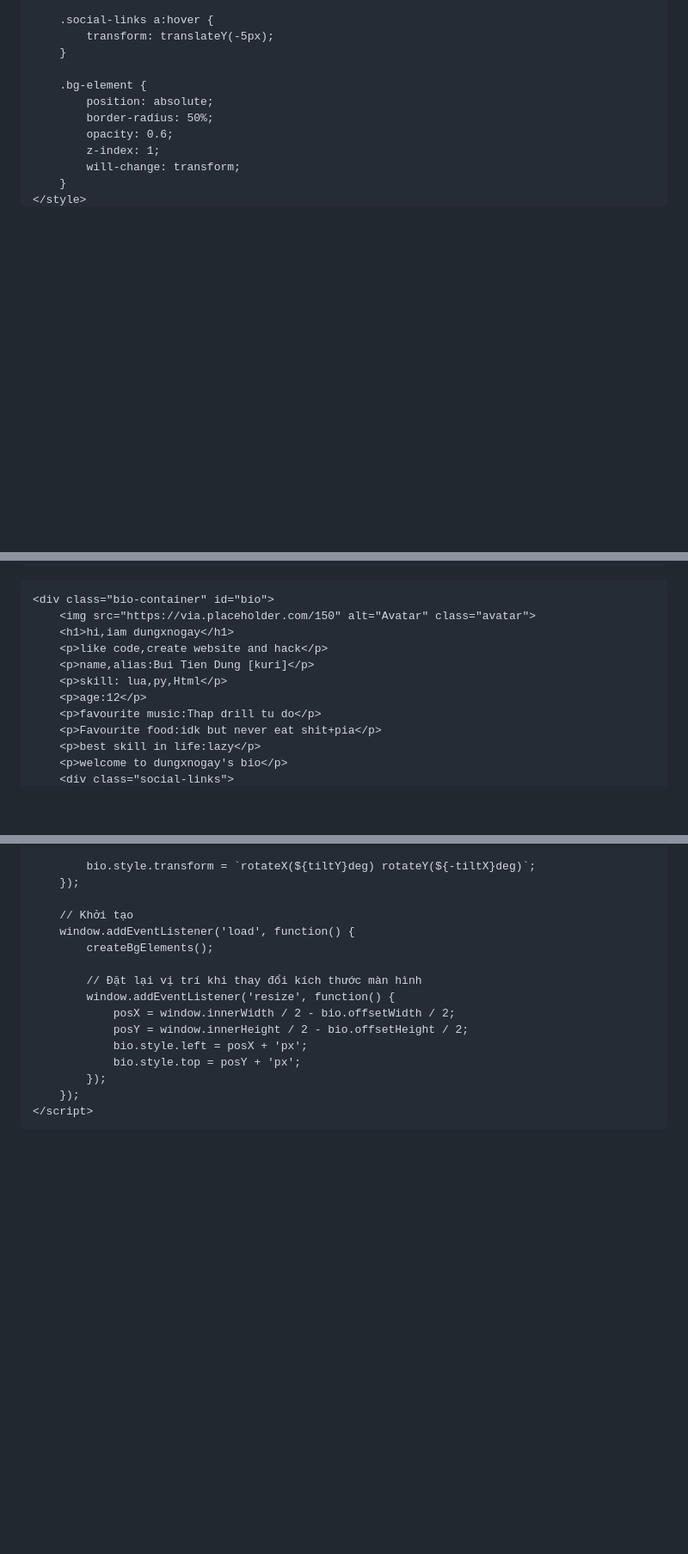
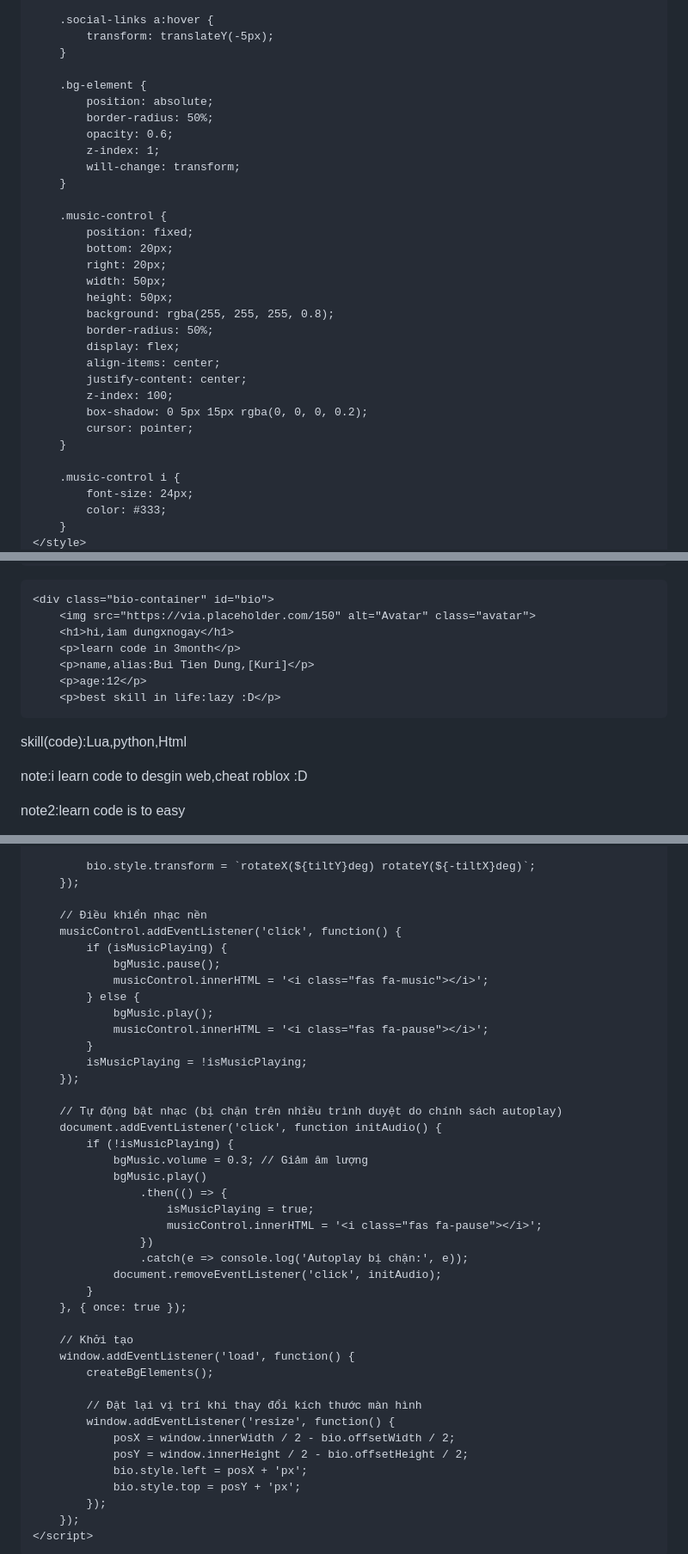
Before and after one commit to dungxskid/Provip, a Markdown page: README.md, 3 parts joined by grey strips. Shown at 86% size. Rendered like a GitHub page; blank space fills up the shorter version.

```diff
--- a/README.md
+++ b/README.md
@@ -98,4 +98,25 @@
             z-index: 1;
             will-change: transform;
         }
+
+        .music-control {
+            position: fixed;
+            bottom: 20px;
+            right: 20px;
+            width: 50px;
+            height: 50px;
+            background: rgba(255, 255, 255, 0.8);
+            border-radius: 50%;
+            display: flex;
+            align-items: center;
+            justify-content: center;
+            z-index: 100;
+            box-shadow: 0 5px 15px rgba(0, 0, 0, 0.2);
+            cursor: pointer;
+        }
+
+        .music-control i {
+            font-size: 24px;
+            color: #333;
+        }
     </style>
@@ -106,12 +129,11 @@
     <div class="bio-container" id="bio">
         <img src="https://via.placeholder.com/150" alt="Avatar" class="avatar">
         <h1>hi,iam dungxnogay</h1>
-        <p>like code,create website and hack</p>
-        <p>name,alias:Bui Tien Dung [kuri]</p>
-        <p>skill: lua,py,Html</p>
+        <p>learn code in 3month</p>
+        <p>name,alias:Bui Tien Dung,[Kuri]</p>
         <p>age:12</p>
-        <p>favourite music:Thap drill tu do</p>
-        <p>Favourite food:idk but never eat shit+pia</p>
-        <p>best skill in life:lazy</p>
-        <p>welcome to dungxnogay's bio</p>
+        <p>best skill in life:lazy :D</p>
+<p>skill(code):Lua,python,Html</p>
+<p>note:i learn code to desgin web,cheat roblox :D</p>
+<p>note2:learn code is to easy</p>
         <div class="social-links">
@@ -208,6 +244,32 @@
             bio.style.transform = `rotateX(${tiltY}deg) rotateY(${-tiltX}deg)`;
         });
 
+        // Điều khiển nhạc nền
+        musicControl.addEventListener('click', function() {
+            if (isMusicPlaying) {
+                bgMusic.pause();
+                musicControl.innerHTML = '<i class="fas fa-music"></i>';
+            } else {
+                bgMusic.play();
+                musicControl.innerHTML = '<i class="fas fa-pause"></i>';
+            }
+            isMusicPlaying = !isMusicPlaying;
+        });
+
+        // Tự động bật nhạc (bị chặn trên nhiều trình duyệt do chính sách autoplay)
+        document.addEventListener('click', function initAudio() {
+            if (!isMusicPlaying) {
+                bgMusic.volume = 0.3; // Giảm âm lượng
+                bgMusic.play()
+                    .then(() => {
+                        isMusicPlaying = true;
+                        musicControl.innerHTML = '<i class="fas fa-pause"></i>';
+                    })
+                    .catch(e => console.log('Autoplay bị chặn:', e));
+                document.removeEventListener('click', initAudio);
+            }
+        }, { once: true });
+
         // Khởi tạo
         window.addEventListener('load', function() {
             createBgElements();
```
Also changed, not shown: other parts of README.md (+20 -4 lines).
